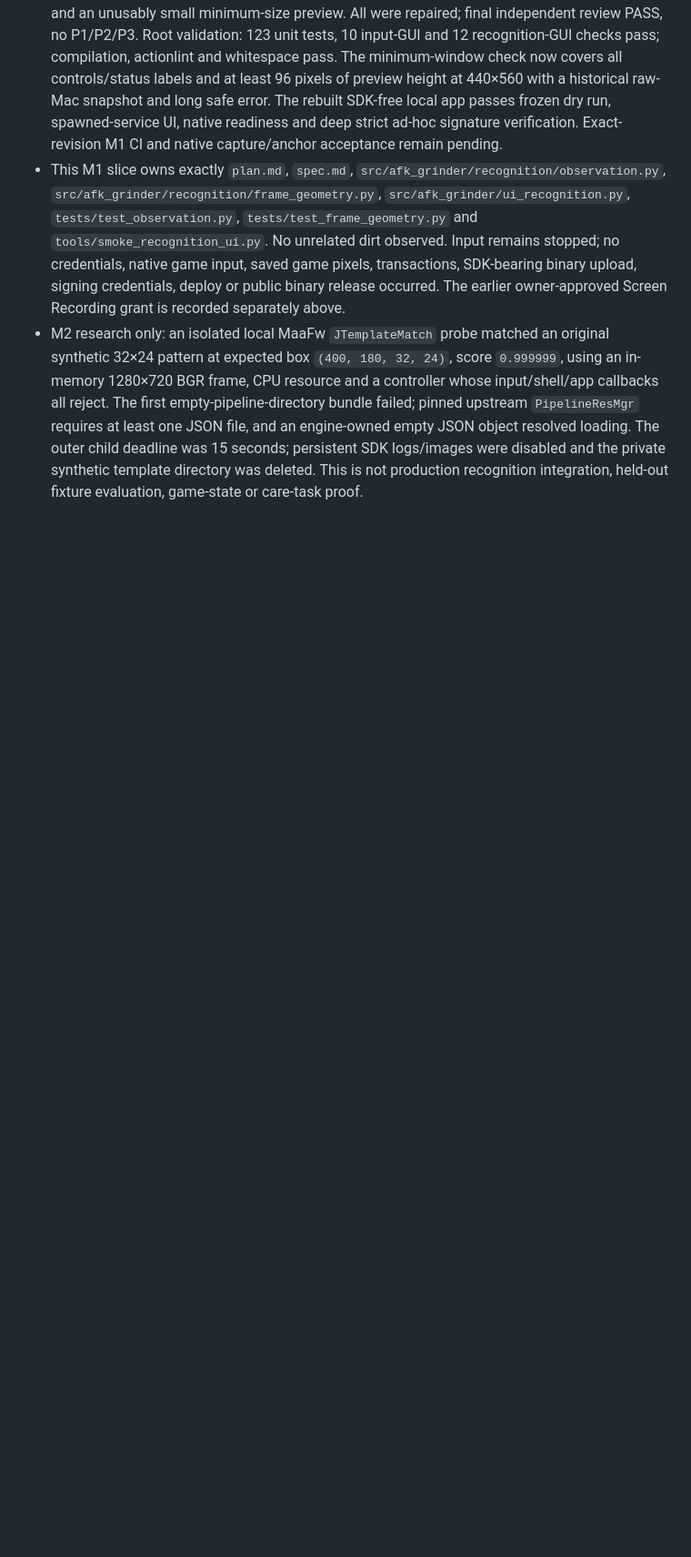
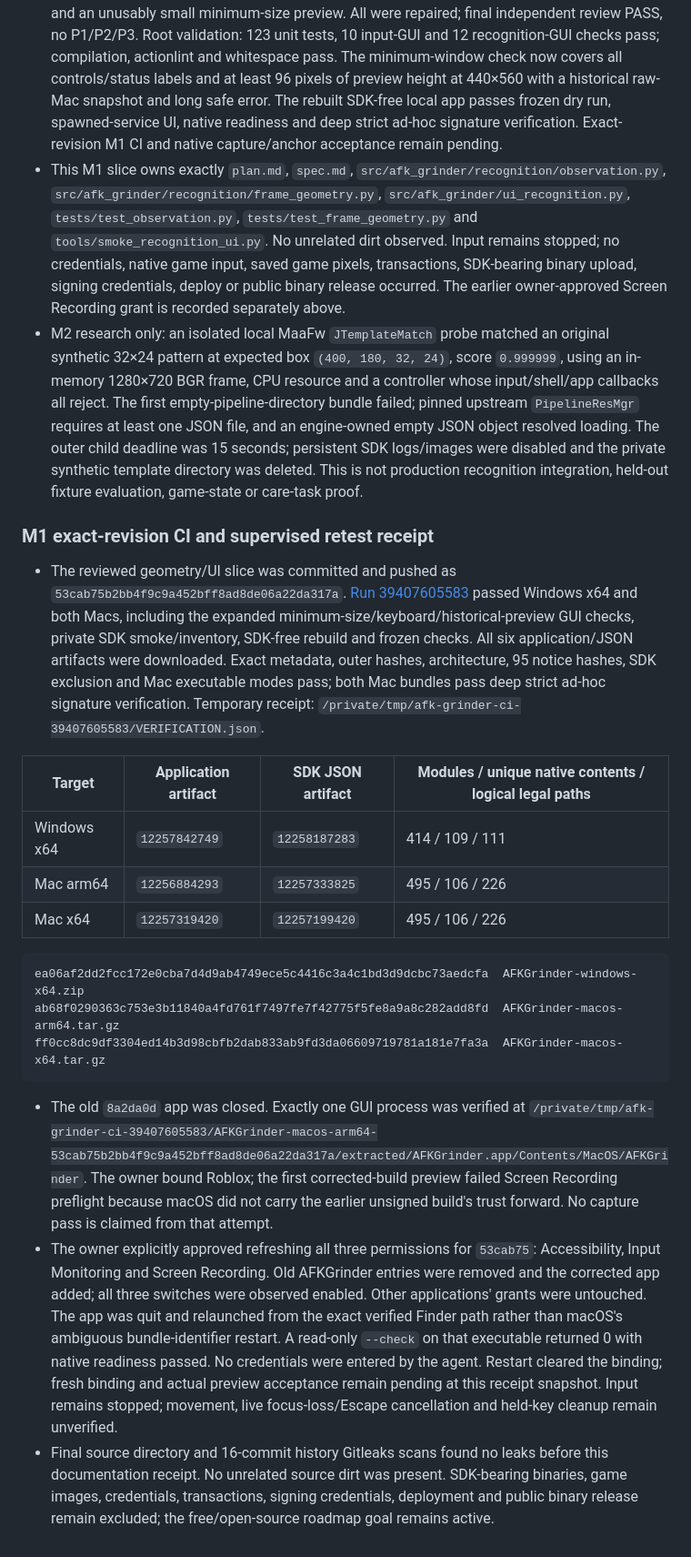
Before and after one commit to hypler-dev/afk-grinder, a Markdown page: plan.md, the part around the change. Shown at 91% size. Drawn GitHub-style; blank space fills up the shorter version.

Commit message:
docs: record verified M1 builds and Mac retest

````diff
--- a/plan.md
+++ b/plan.md
@@ -334,3 +334,23 @@ ba500607fd69a4fc74fe27754a0ce525e554da71c88572eaff40f787b460476e  AFKGrinder-mac
 - Producer: `gpt_worker` (OpenAI Terra high), separate bounded `gpt_ui_design` direction, and Sol integration. Fresh `gpt_ui_review` (OpenAI Terra xhigh) found human selection incorrectly constrained to 0.5 seconds, missing keyboard initialization, contradictory historical-state copy and an unusably small minimum-size preview. All were repaired; final independent review PASS, no P1/P2/P3. Root validation: 123 unit tests, 10 input-GUI and 12 recognition-GUI checks pass; compilation, actionlint and whitespace pass. The minimum-window check now covers all controls/status labels and at least 96 pixels of preview height at 440×560 with a historical raw-Mac snapshot and long safe error. The rebuilt SDK-free local app passes frozen dry run, spawned-service UI, native readiness and deep strict ad-hoc signature verification. Exact-revision M1 CI and native capture/anchor acceptance remain pending.
 - This M1 slice owns exactly `plan.md`, `spec.md`, `src/afk_grinder/recognition/observation.py`, `src/afk_grinder/recognition/frame_geometry.py`, `src/afk_grinder/ui_recognition.py`, `tests/test_observation.py`, `tests/test_frame_geometry.py` and `tools/smoke_recognition_ui.py`. No unrelated dirt observed. Input remains stopped; no credentials, native game input, saved game pixels, transactions, SDK-bearing binary upload, signing credentials, deploy or public binary release occurred. The earlier owner-approved Screen Recording grant is recorded separately above.
 - M2 research only: an isolated local MaaFw `JTemplateMatch` probe matched an original synthetic 32×24 pattern at expected box `(400, 180, 32, 24)`, score `0.999999`, using an in-memory 1280×720 BGR frame, CPU resource and a controller whose input/shell/app callbacks all reject. The first empty-pipeline-directory bundle failed; pinned upstream `PipelineResMgr` requires at least one JSON file, and an engine-owned empty JSON object resolved loading. The outer child deadline was 15 seconds; persistent SDK logs/images were disabled and the private synthetic template directory was deleted. This is not production recognition integration, held-out fixture evaluation, game-state or care-task proof.
+
+### M1 exact-revision CI and supervised retest receipt
+
+- The reviewed geometry/UI slice was committed and pushed as `53cab75b2bb4f9c9a452bff8ad8de06a22da317a`. [Run 39407605583](https://github.com/hypler-dev/afk-grinder/actions/runs/39407605583) passed Windows x64 and both Macs, including the expanded minimum-size/keyboard/historical-preview GUI checks, private SDK smoke/inventory, SDK-free rebuild and frozen checks. All six application/JSON artifacts were downloaded. Exact metadata, outer hashes, architecture, 95 notice hashes, SDK exclusion and Mac executable modes pass; both Mac bundles pass deep strict ad-hoc signature verification. Temporary receipt: `/private/tmp/afk-grinder-ci-39407605583/VERIFICATION.json`.
+
+| Target | Application artifact | SDK JSON artifact | Modules / unique native contents / logical legal paths |
+| --- | --- | --- | --- |
+| Windows x64 | `12257842749` | `12258187283` | 414 / 109 / 111 |
+| Mac arm64 | `12256884293` | `12257333825` | 495 / 106 / 226 |
+| Mac x64 | `12257319420` | `12257199420` | 495 / 106 / 226 |
+
+```text
+ea06af2dd2fcc172e0cba7d4d9ab4749ece5c4416c3a4c1bd3d9dcbc73aedcfa  AFKGrinder-windows-x64.zip
+ab68f0290363c753e3b11840a4fd761f7497fe7f42775f5fe8a9a8c282add8fd  AFKGrinder-macos-arm64.tar.gz
+ff0cc8dc9df3304ed14b3d98cbfb2dab833ab9fd3da06609719781a181e7fa3a  AFKGrinder-macos-x64.tar.gz
+```
+
+- The old `8a2da0d` app was closed. Exactly one GUI process was verified at `/private/tmp/afk-grinder-ci-39407605583/AFKGrinder-macos-arm64-53cab75b2bb4f9c9a452bff8ad8de06a22da317a/extracted/AFKGrinder.app/Contents/MacOS/AFKGrinder`. The owner bound Roblox; the first corrected-build preview failed Screen Recording preflight because macOS did not carry the earlier unsigned build's trust forward. No capture pass is claimed from that attempt.
+- The owner explicitly approved refreshing all three permissions for `53cab75`: Accessibility, Input Monitoring and Screen Recording. Old AFKGrinder entries were removed and the corrected app added; all three switches were observed enabled. Other applications' grants were untouched. The app was quit and relaunched from the exact verified Finder path rather than macOS's ambiguous bundle-identifier restart. A read-only `--check` on that executable returned 0 with native readiness passed. No credentials were entered by the agent. Restart cleared the binding; fresh binding and actual preview acceptance remain pending at this receipt snapshot. Input remains stopped; movement, live focus-loss/Escape cancellation and held-key cleanup remain unverified.
+- Final source directory and 16-commit history Gitleaks scans found no leaks before this documentation receipt. No unrelated source dirt was present. SDK-bearing binaries, game images, credentials, transactions, signing credentials, deployment and public binary release remain excluded; the free/open-source roadmap goal remains active.
````
